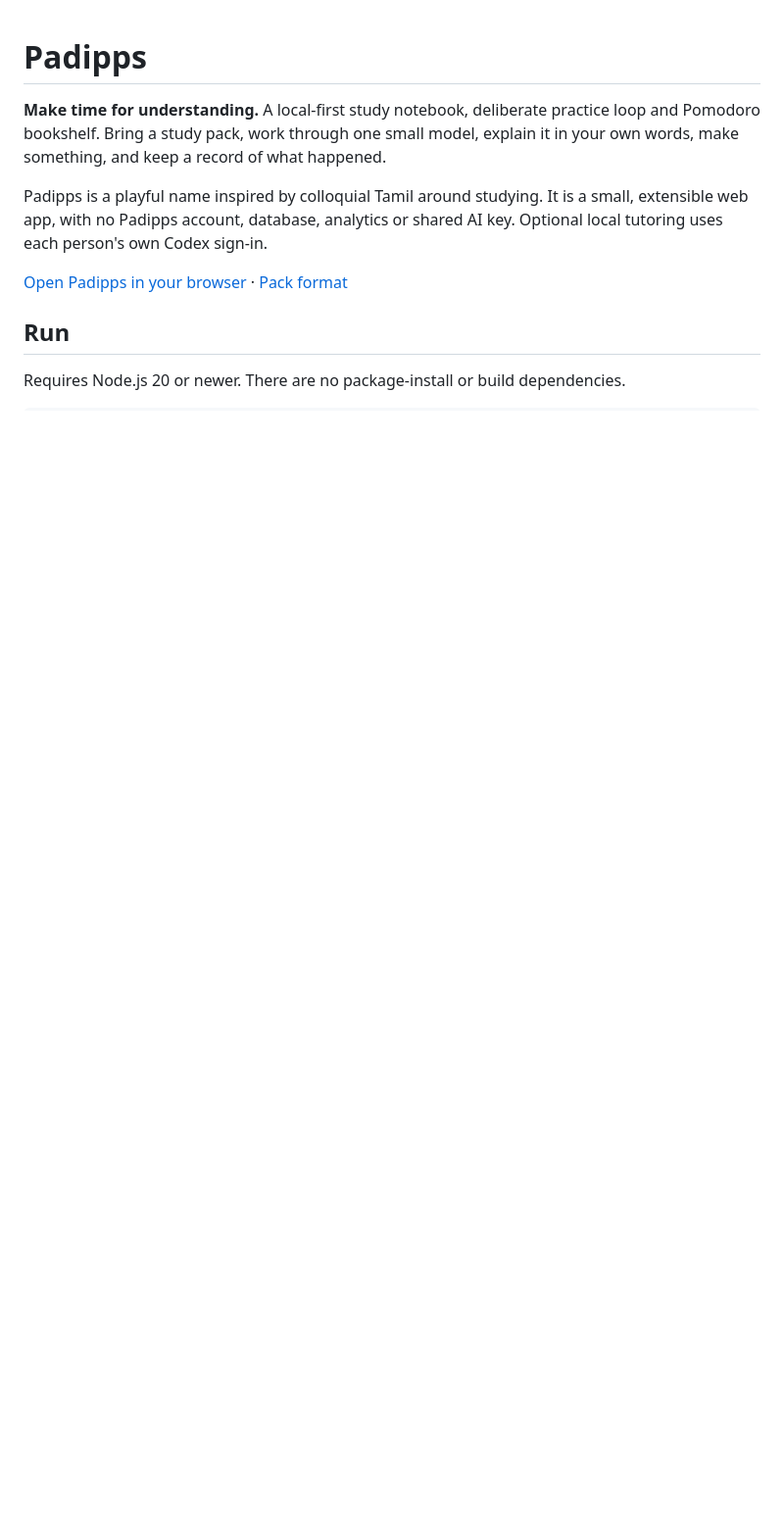
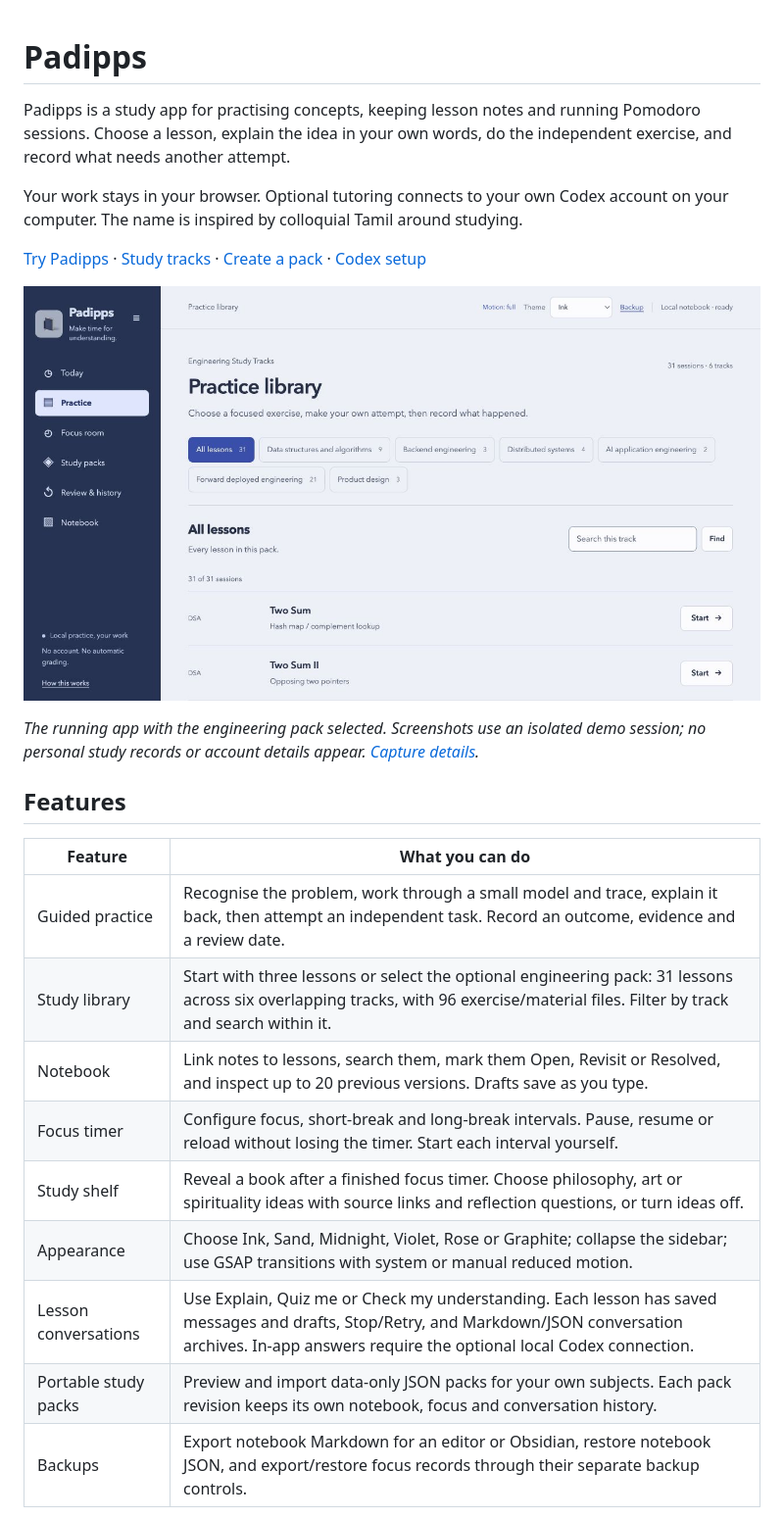
Before and after one commit to siddath/padipps, a Markdown page: README.md, the part around one of its changes. Shown at 98% size. Drawn GitHub-style; pictures changed too: docs/screenshots/practice.jpg (added); blank space fills up the shorter version.

Commit message:
Document Padipps features with real application screenshots

```diff
--- a/README.md
+++ b/README.md
@@ -1,11 +1,26 @@
 # Padipps
 
-**Make time for understanding.** A local-first study notebook, deliberate practice loop and Pomodoro bookshelf. Bring a study pack, work through one small model, explain it in your own words, make something, and keep a record of what happened.
+Padipps is a study app for practising concepts, keeping lesson notes and running Pomodoro sessions. Choose a lesson, explain the idea in your own words, do the independent exercise, and record what needs another attempt.
 
-Padipps is a playful name inspired by colloquial Tamil around studying. It is a small, extensible web app, with no Padipps account, database, analytics or shared AI key. Optional local tutoring uses each person's own Codex sign-in.
+Your work stays in your browser. Optional tutoring connects to your own Codex account on your computer. The name is inspired by colloquial Tamil around studying.
 
-[Open Padipps in your browser](https://siddath.github.io/padipps/) · [Pack format](PACKS.md)
+[Try Padipps](https://siddath.github.io/padipps/) · [Study tracks](docs/STUDY_TRACKS.md) · [Create a pack](PACKS.md) · [Codex setup](docs/CODEX.md)
 
-## Run
+![Padipps practice library in the Ink theme, with 31 lessons and six track filters](docs/screenshots/practice.jpg)
 
-Requires Node.js 20 or newer. There are no package-install or build dependencies.
+*The running app with the engineering pack selected. Screenshots use an isolated demo session; no personal study records or account details appear. [Capture details](docs/screenshots/README.md).*
+
+## Features
+
+| Feature | What you can do |
+| --- | --- |
+| Guided practice | Recognise the problem, work through a small model and trace, explain it back, then attempt an independent task. Record an outcome, evidence and a review date. |
+| Study library | Start with three lessons or select the optional engineering pack: 31 lessons across six overlapping tracks, with 96 exercise/material files. Filter by track and search within it. |
+| Notebook | Link notes to lessons, search them, mark them Open, Revisit or Resolved, and inspect up to 20 previous versions. Drafts save as you type. |
+| Focus timer | Configure focus, short-break and long-break intervals. Pause, resume or reload without losing the timer. Start each interval yourself. |
+| Study shelf | Reveal a book after a finished focus timer. Choose philosophy, art or spirituality ideas with source links and reflection questions, or turn ideas off. |
+| Appearance | Choose Ink, Sand, Midnight, Violet, Rose or Graphite; collapse the sidebar; use GSAP transitions with system or manual reduced motion. |
+| Lesson conversations | Use Explain, Quiz me or Check my understanding. Each lesson has saved messages and drafts, Stop/Retry, and Markdown/JSON conversation archives. In-app answers require the optional local Codex connection. |
+| Portable study packs | Preview and import data-only JSON packs for your own subjects. Each pack revision keeps its own notebook, focus and conversation history. |
+| Backups | Export notebook Markdown for an editor or Obsidian, restore notebook JSON, and export/restore focus records through their separate backup controls. |
+
```
Also changed, not shown: other parts of README.md (+43 -40 lines), CHANGELOG.md (+5 -0 lines), CONTRIBUTING.md (+2 -0 lines), docs/screenshots/README.md (added, +20 -0 lines), docs/screenshots/focus.jpg (added), docs/screenshots/notebook.jpg (added), docs/screenshots/shelf.jpg (added), 3 other files.
